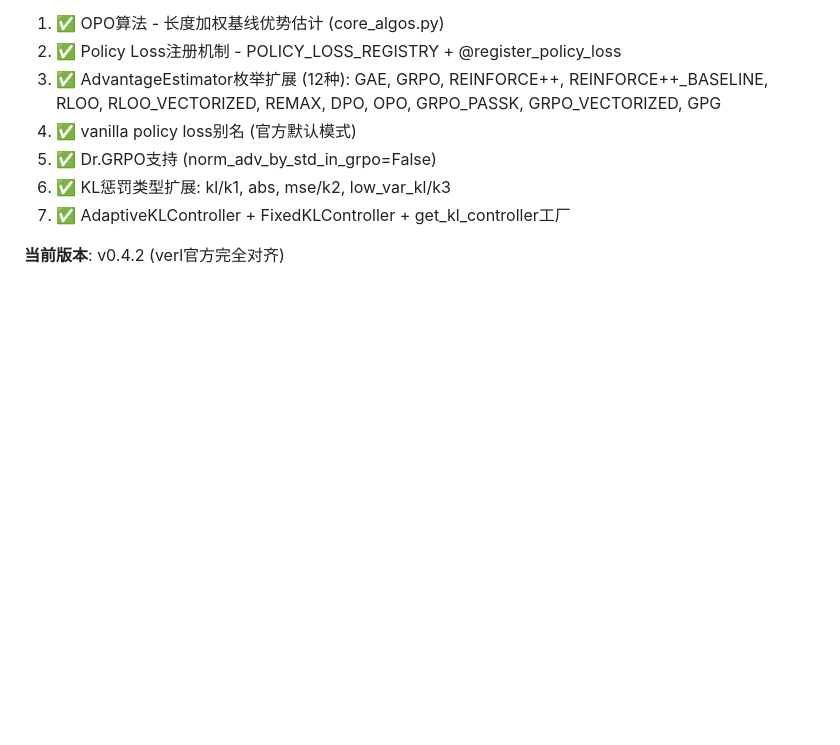
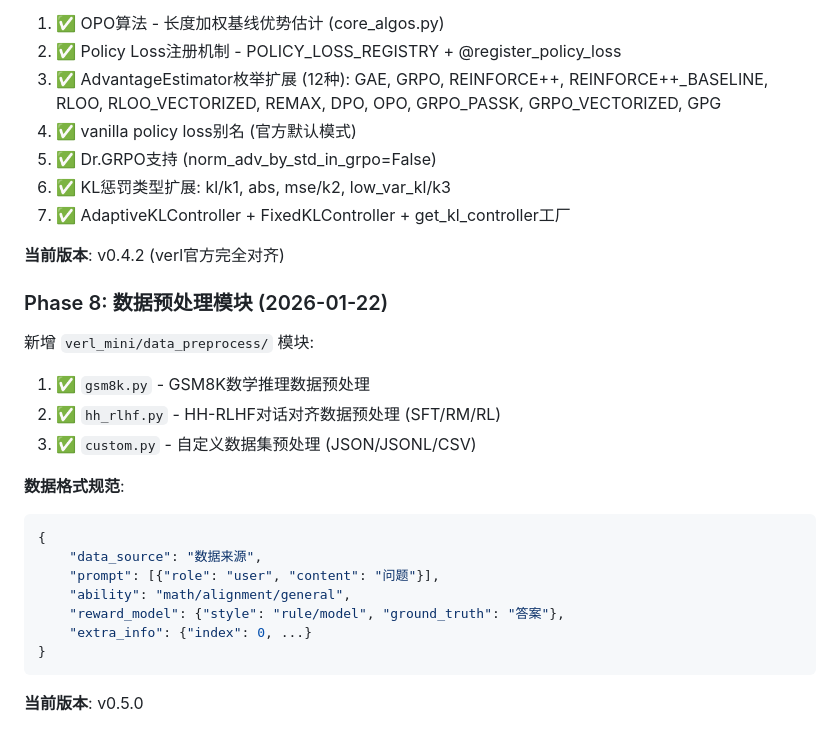
Before and after one commit to hgt0150262/ARMOR, a Markdown page: develop.md, the part around the change. GitHub-like rendering; blank space fills up the shorter version.

Commit message:
verl_mini v0.5.0: Add data_preprocess module

````diff
--- a/develop.md
+++ b/develop.md
@@ -157,3 +157,22 @@ verl_mini/
 7. ✅ AdaptiveKLController + FixedKLController + get_kl_controller工厂
 
 **当前版本**: v0.4.2 (verl官方完全对齐)
+
+### Phase 8: 数据预处理模块 (2026-01-22)
+新增 `verl_mini/data_preprocess/` 模块:
+1. ✅ `gsm8k.py` - GSM8K数学推理数据预处理
+2. ✅ `hh_rlhf.py` - HH-RLHF对话对齐数据预处理 (SFT/RM/RL)
+3. ✅ `custom.py` - 自定义数据集预处理 (JSON/JSONL/CSV)
+
+**数据格式规范**:
+```python
+{
+    "data_source": "数据来源",
+    "prompt": [{"role": "user", "content": "问题"}],
+    "ability": "math/alignment/general",
+    "reward_model": {"style": "rule/model", "ground_truth": "答案"},
+    "extra_info": {"index": 0, ...}
+}
+```
+
+**当前版本**: v0.5.0
````
